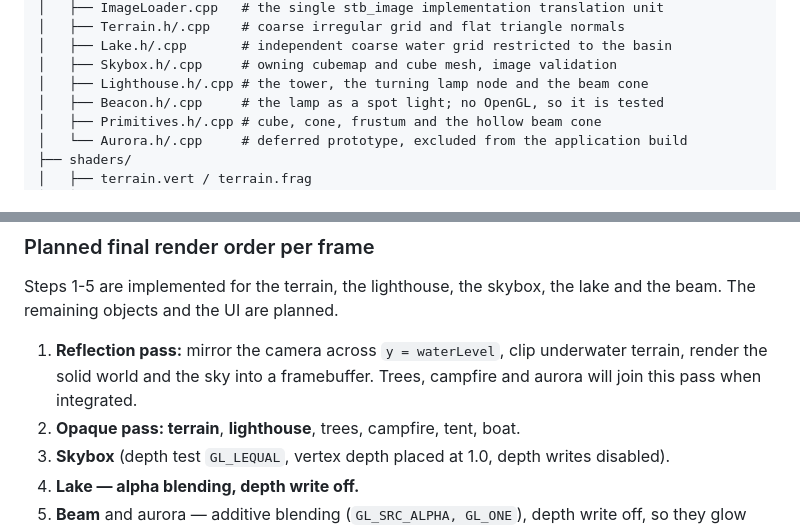
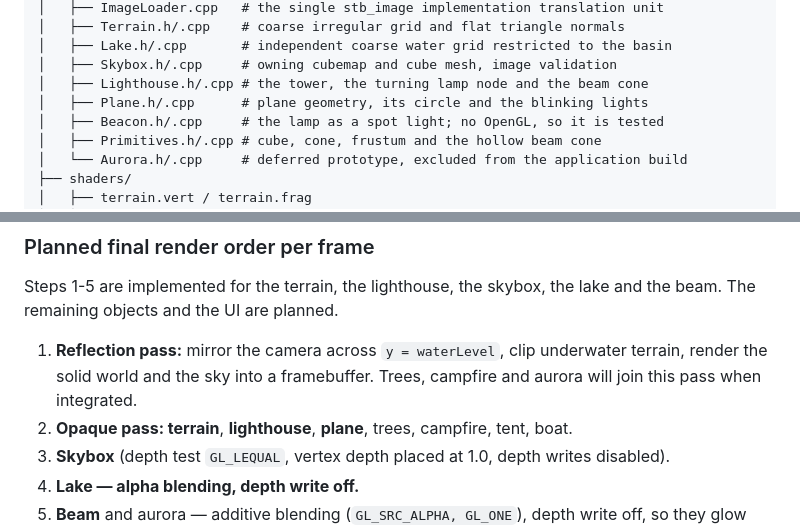
Before and after one commit to adilzhankad/comp-graph-final, a Markdown page: README.md, 2 parts joined by grey strips. Drawn GitHub-style.

```diff
--- a/README.md
+++ b/README.md
@@ -220,6 +221,7 @@ comp-graph-final/
 │   ├── Lake.h/.cpp       # independent coarse water grid restricted to the basin
 │   ├── Skybox.h/.cpp     # owning cubemap and cube mesh, image validation
 │   ├── Lighthouse.h/.cpp # the tower, the turning lamp node and the beam cone
+│   ├── Plane.h/.cpp      # plane geometry, its circle and the blinking lights
 │   ├── Beacon.h/.cpp     # the lamp as a spot light; no OpenGL, so it is tested
 │   ├── Primitives.h/.cpp # cube, cone, frustum and the hollow beam cone
 │   └── Aurora.h/.cpp     # deferred prototype, excluded from the application build
@@ -256,7 +258,7 @@ The active renderer first captures the solid world from a camera mirrored across
 Steps 1-5 are implemented for the terrain, the lighthouse, the skybox, the lake and the beam. The remaining objects and the UI are planned.
 
 1. **Reflection pass:** mirror the camera across `y = waterLevel`, clip underwater terrain, render the solid world and the sky into a framebuffer. Trees, campfire and aurora will join this pass when integrated.
-2. **Opaque pass: terrain**, **lighthouse**, trees, campfire, tent, boat.
+2. **Opaque pass: terrain**, **lighthouse**, **plane**, trees, campfire, tent, boat.
 3. **Skybox** (depth test `GL_LEQUAL`, vertex depth placed at 1.0, depth writes disabled).
 4. **Lake — alpha blending, depth write off.**
 5. **Beam** and aurora — additive blending (`GL_SRC_ALPHA, GL_ONE`), depth write off, so they glow over what is behind them while the mountains still cut them off.
```
Also changed, not shown: other parts of README.md (+4 -3 lines), docs/VALIDATION.md (+19 -1 lines), docs/preview.png.
